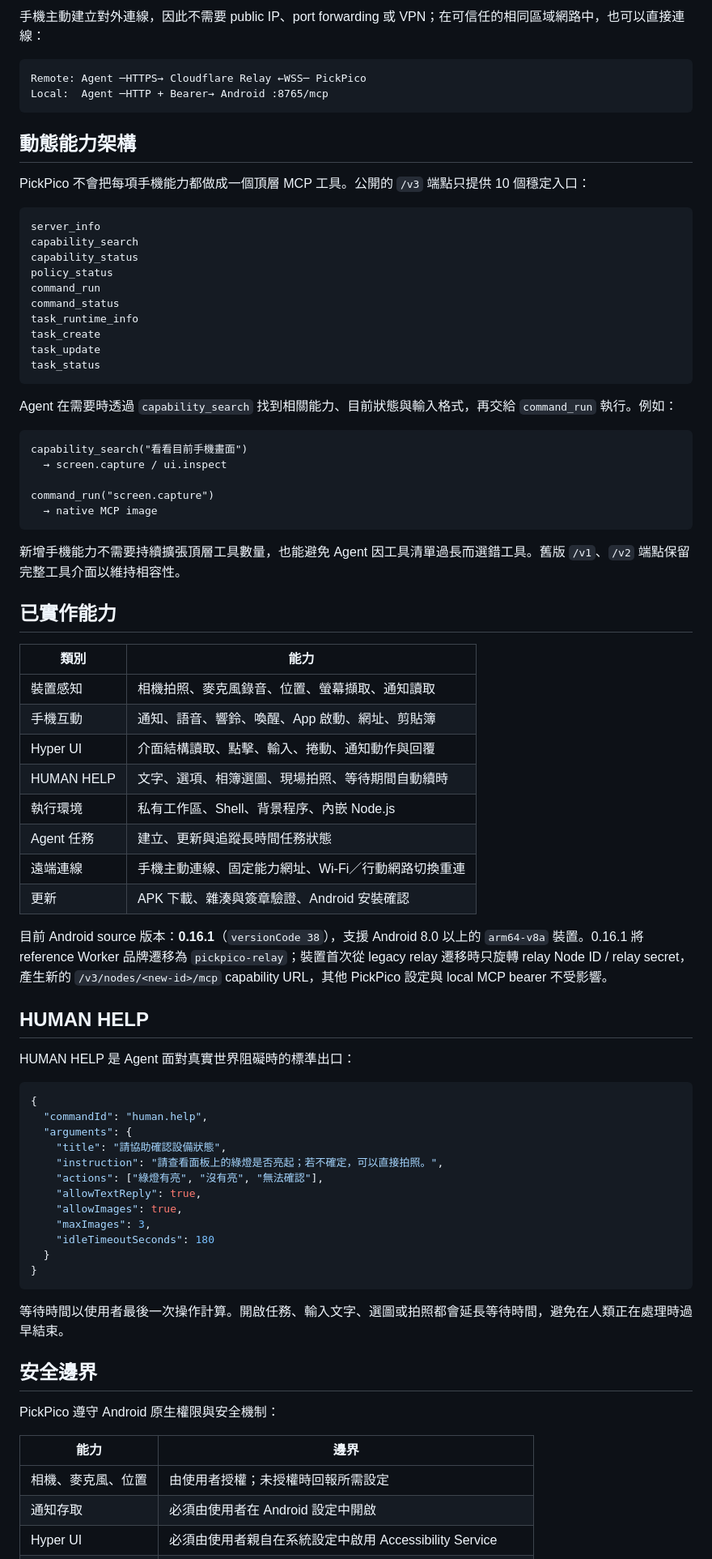
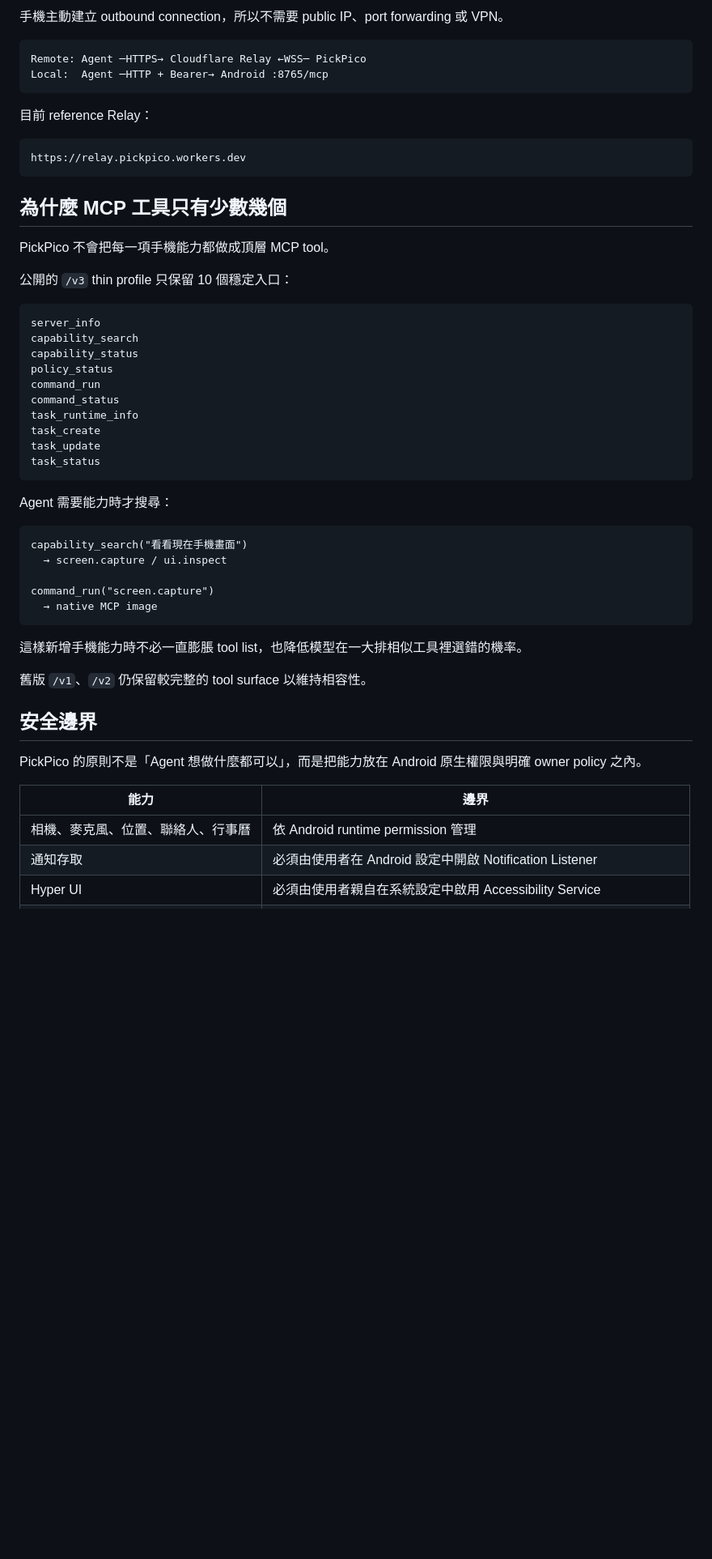
Before and after one commit to mabyes1/PickPico, a Markdown page: README.md, the part around one of its changes. Shown at 81% size. Rendered like a GitHub page; blank space fills up the shorter version.

````diff
--- a/README.md
+++ b/README.md
@@ -53,15 +147,23 @@ flowchart LR
 ```
 
-手機主動建立對外連線，因此不需要 public IP、port forwarding 或 VPN；在可信任的相同區域網路中，也可以直接連線：
+手機主動建立 outbound connection，所以不需要 public IP、port forwarding 或 VPN。
 
 ```text
 Remote: Agent ─HTTPS→ Cloudflare Relay ←WSS─ PickPico
 Local:  Agent ─HTTP + Bearer→ Android :8765/mcp
 ```
 
-## 動態能力架構
+目前 reference Relay：
 
-PickPico 不會把每項手機能力都做成一個頂層 MCP 工具。公開的 `/v3` 端點只提供 10 個穩定入口：
+```text
+https://relay.pickpico.workers.dev
+```
+
+## 為什麼 MCP 工具只有少數幾個
+
+PickPico 不會把每一項手機能力都做成頂層 MCP tool。
+
+公開的 `/v3` thin profile 只保留 10 個穩定入口：
 
 ```text
 server_info
@@ -76,60 +178,26 @@ task_update
 task_status
 ```
 
-Agent 在需要時透過 `capability_search` 找到相關能力、目前狀態與輸入格式，再交給 `command_run` 執行。例如：
+Agent 需要能力時才搜尋：
 
 ```text
-capability_search("看看目前手機畫面")
+capability_search("看看現在手機畫面")
   → screen.capture / ui.inspect
 
 command_run("screen.capture")
   → native MCP image
 ```
 
-新增手機能力不需要持續擴張頂層工具數量，也能避免 Agent 因工具清單過長而選錯工具。舊版 `/v1`、`/v2` 端點保留完整工具介面以維持相容性。
+這樣新增手機能力時不必一直膨脹 tool list，也降低模型在一大排相似工具裡選錯的機率。
 
-## 已實作能力
-
-| 類別 | 能力 |
-| --- | --- |
-| 裝置感知 | 相機拍照、麥克風錄音、位置、螢幕擷取、通知讀取 |
-| 手機互動 | 通知、語音、響鈴、喚醒、App 啟動、網址、剪貼簿 |
-| Hyper UI | 介面結構讀取、點擊、輸入、捲動、通知動作與回覆 |
-| HUMAN HELP | 文字、選項、相簿選圖、現場拍照、等待期間自動續時 |
-| 執行環境 | 私有工作區、Shell、背景程序、內嵌 Node.js |
-| Agent 任務 | 建立、更新與追蹤長時間任務狀態 |
-| 遠端連線 | 手機主動連線、固定能力網址、Wi-Fi／行動網路切換重連 |
-| 更新 | APK 下載、雜湊與簽章驗證、Android 安裝確認 |
-
-目前 Android source 版本：**0.16.1**（`versionCode 38`），支援 Android 8.0 以上的 `arm64-v8a` 裝置。0.16.1 將 reference Worker 品牌遷移為 `pickpico-relay`；裝置首次從 legacy relay 遷移時只旋轉 relay Node ID / relay secret，產生新的 `/v3/nodes/<new-id>/mcp` capability URL，其他 PickPico 設定與 local MCP bearer 不受影響。
-
-## HUMAN HELP
-
-HUMAN HELP 是 Agent 面對真實世界阻礙時的標準出口：
-
-```json
-{
-  "commandId": "human.help",
-  "arguments": {
-    "title": "請協助確認設備狀態",
-    "instruction": "請查看面板上的綠燈是否亮起；若不確定，可以直接拍照。",
-    "actions": ["綠燈有亮", "沒有亮", "無法確認"],
-    "allowTextReply": true,
-    "allowImages": true,
-    "maxImages": 3,
-    "idleTimeoutSeconds": 180
-  }
-}
-```
-
-等待時間以使用者最後一次操作計算。開啟任務、輸入文字、選圖或拍照都會延長等待時間，避免在人類正在處理時過早結束。
+舊版 `/v1`、`/v2` 仍保留較完整的 tool surface 以維持相容性。
 
 ## 安全邊界
 
-PickPico 遵守 Android 原生權限與安全機制：
+PickPico 的原則不是「Agent 想做什麼都可以」，而是把能力放在 Android 原生權限與明確 owner policy 之內。
 
 | 能力 | 邊界 |
 | --- | --- |
-| 相機、麥克風、位置 | 由使用者授權；未授權時回報所需設定 |
-| 通知存取 | 必須由使用者在 Android 設定中開啟 |
+| 相機、麥克風、位置、聯絡人、行事曆 | 依 Android runtime permission 管理 |
+| 通知存取 | 必須由使用者在 Android 設定中開啟 Notification Listener |
 | Hyper UI | 必須由使用者親自在系統設定中啟用 Accessibility Service |
````
Also changed, not shown: other parts of README.md (+172 -65 lines).
